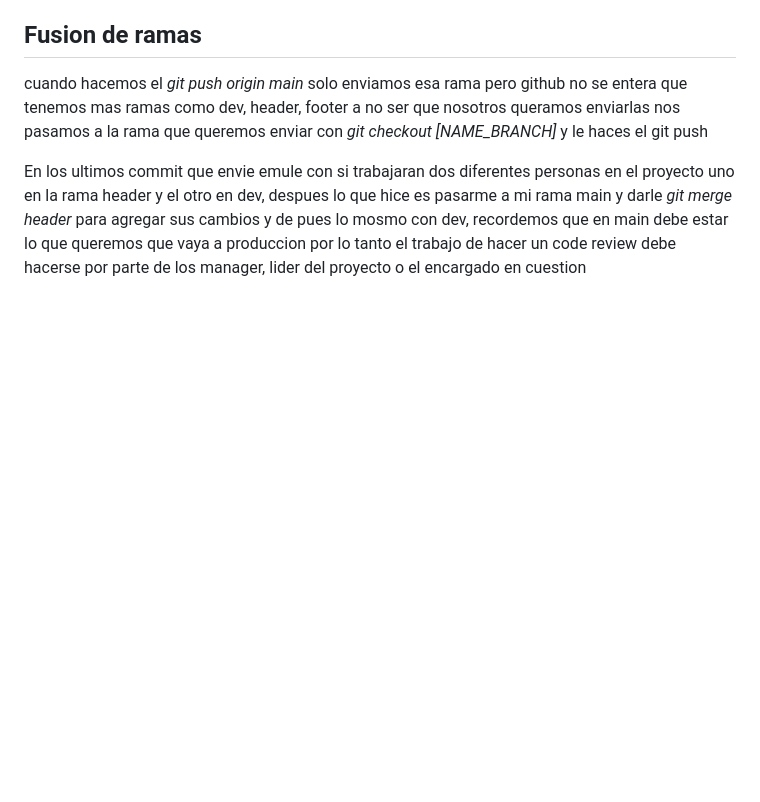
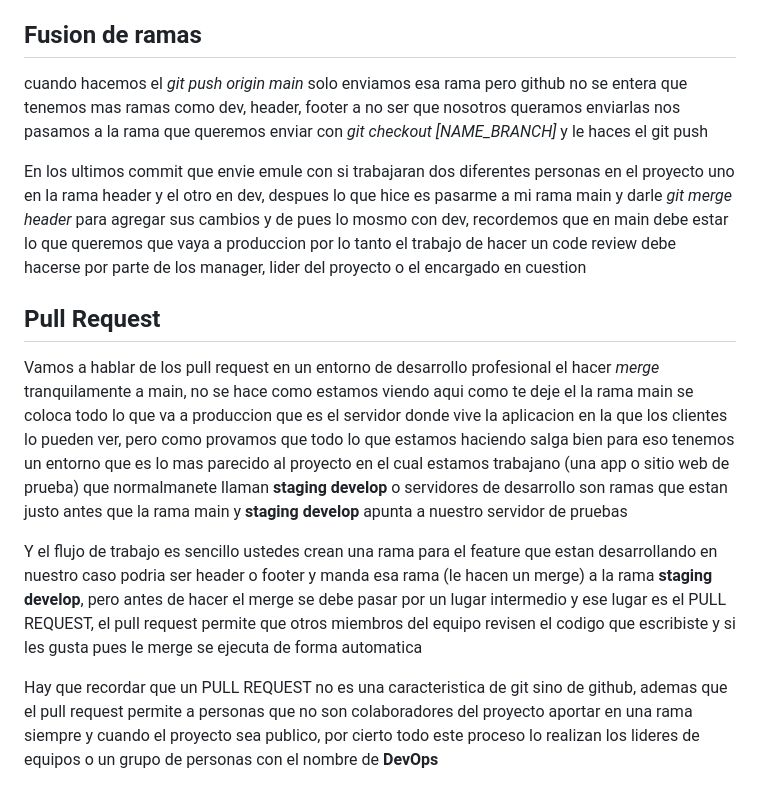
Before and after one commit to DavidMagm/git-practice, a Markdown page: README.md, the part around the change. Rendered like a GitHub page; blank space fills up the shorter version.

Commit message:
pull request readme

```diff
--- a/README.md
+++ b/README.md
@@ -54,3 +54,10 @@ Pero porque usamos la console entoces teniendo esto porque los desarrolladores p
 cuando hacemos el *git push origin main* solo enviamos esa rama pero github no se entera que tenemos mas ramas como dev, header, footer a no ser que nosotros queramos enviarlas nos pasamos a la rama que queremos enviar con *git checkout [NAME_BRANCH]* y le haces el git push
 
 En los ultimos commit que envie emule con si trabajaran dos diferentes personas en el proyecto uno en la rama header y el otro en dev, despues lo que hice es pasarme a mi rama main y darle *git merge header* para agregar sus cambios y de pues lo mosmo con dev, recordemos que en main debe estar lo que queremos que vaya a produccion por lo tanto el trabajo de hacer un code review debe hacerse por parte de los manager, lider del proyecto o el encargado en cuestion
+
+## Pull Request
+Vamos a hablar de los pull request en un entorno de desarrollo profesional el hacer *merge* tranquilamente a main, no se hace como estamos viendo aqui como te deje el la rama main se coloca todo lo que va a produccion que es el servidor donde vive la aplicacion en la que los clientes lo pueden ver, pero como provamos que todo lo que estamos haciendo salga bien para eso tenemos un entorno que es lo mas parecido al proyecto en el cual estamos trabajano (una app o sitio web de prueba) que normalmanete llaman **staging develop** o servidores de desarrollo son ramas que estan justo antes que la rama main y **staging develop** apunta a nuestro servidor de pruebas
+
+Y el flujo de trabajo es sencillo ustedes crean una rama para el feature que estan desarrollando en nuestro caso podria ser header o footer y manda esa rama (le hacen un merge) a la rama **staging develop**, pero antes de hacer el merge se debe pasar por un lugar intermedio y ese lugar es el PULL REQUEST, el pull request permite que otros miembros del equipo revisen el codigo que escribiste y si les gusta pues le merge se ejecuta de forma automatica
+
+Hay que recordar que un PULL REQUEST no es una caracteristica de git sino de github, ademas que el pull request permite a personas que no son colaboradores del proyecto aportar en una rama siempre y cuando el proyecto sea publico, por cierto todo este proceso lo realizan los lideres de equipos o un grupo de personas con el nombre de **DevOps**
```
